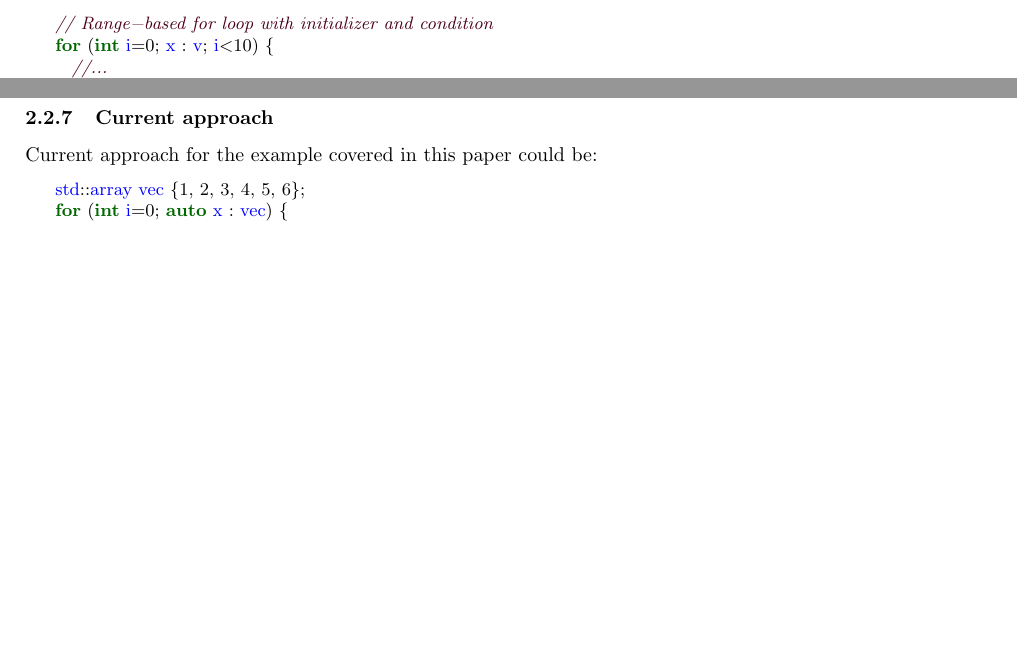
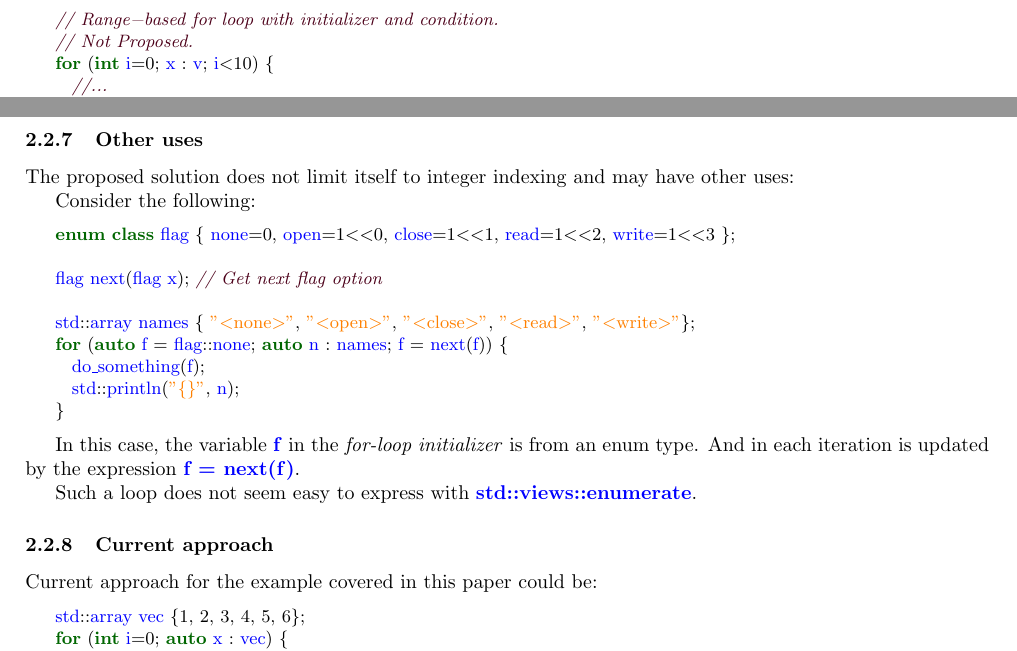
Before and after one commit to jdgarciauc3m/proposal-range-for-ext, a LaTeX paper (paper/paper.tex, which reads paper/proposal.tex): two parts of pages 2 and 3 of 4 before the commit and two parts of pages 3 and 4 of 5 after it, joined at a grey line, cut so that both start at the same text, the shorter picture padded with empty space. Compiled offline with pdfLaTeX.

Commit message:
Example not using ++

```diff
--- a/paper/proposal.tex
+++ b/paper/proposal.tex
@@ -113,5 +117,7 @@ for (int i=0; x : v) {
 
-// Range-based for loop with initializer and condition
+\begin{lstlisting}
+// Range-based for loop with initializer and condition.
+// Not Proposed.
 for (int i=0; x : v; i<10) {
   //...
   ++i
@@ -191,6 +199,31 @@ It is not possible to specify the specific type of the integer index.
 The initial value of the index is fixed to start at \cppid{0}.
 
 \end{itemize}
+
+\subsubsection{Other uses}
+
+The proposed solution does not limit itself to integer indexing and may have
+other uses:
+
+Consider the following:
+
+\begin{lstlisting}
+enum class flag { none=0, open=1<<0, close=1<<1, read=1<<2, write=1<<3 };
+
+flag next(flag x); // Get next flag option
+
+std::array names { "<none>", "<open>", "<close>", "<read>", "<write>"};
+for (auto f = flag::none; auto n : names; f = next(f)) {
+  do_something(f);
+  std::println("{}", n);
+}
+\end{lstlisting}
+
+In this case, the variable \cppid{f} in the \emph{for-loop initializer} is from
+an enum type. And in each iteration is updated by the expression \cppid{f =
+next(f)}.
+
+Such a loop does not seem easy to express with \cppid{std::views::enumerate}.
 
 \subsubsection{Current approach}
 
```
Also changed, not shown: paper/proposal.tex (14 more changed lines).
